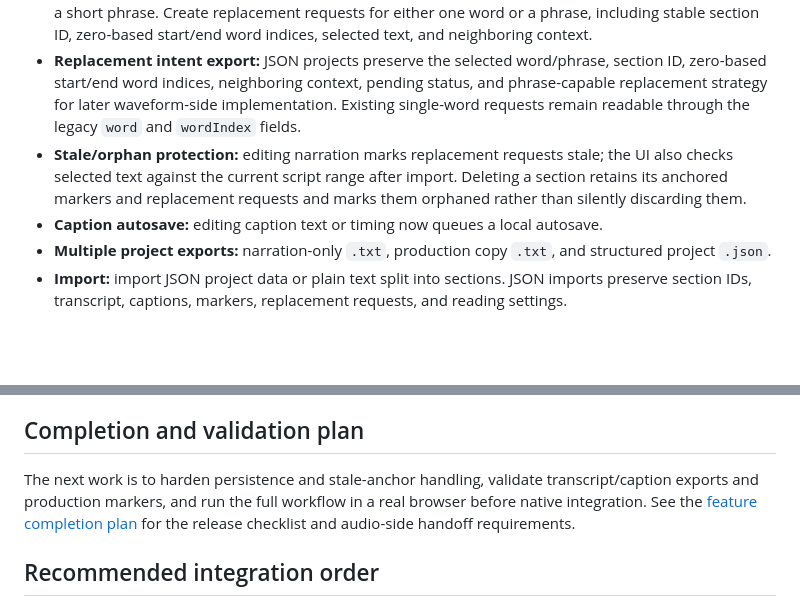
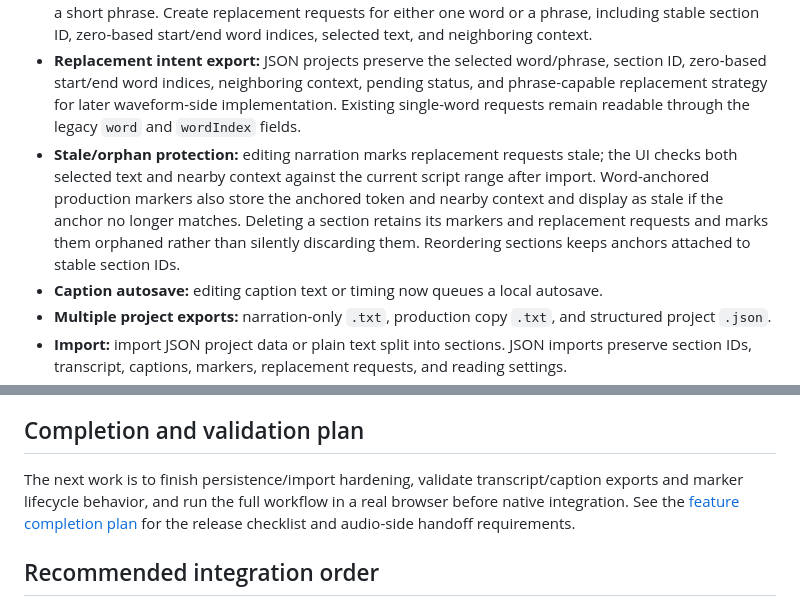
Before and after one commit to mosescryptic/Audio-Studio-Modules, a Markdown page: README.md, 2 parts joined by grey strips. Rendered like a GitHub page; blank space fills up the shorter version.

Commit message:
Document stale marker and context validation

```diff
--- a/README.md
+++ b/README.md
@@ -20,7 +20,7 @@ A local-first browser prototype for validating the Creator Tools workflow before
 - **Caption drafts:** generate editable caption cues from transcript text, choose a maximum of 3–30 words per cue, manually adjust each cue's start/end times and text, and export SubRip (`.srt`) or WebVTT (`.vtt`). Generated timing is an estimate, not audio alignment.
 - **Word and phrase selection:** click a word, then Shift-click another word in the same section to highlight a short phrase. Create replacement requests for either one word or a phrase, including stable section ID, zero-based start/end word indices, selected text, and neighboring context.
 - **Replacement intent export:** JSON projects preserve the selected word/phrase, section ID, zero-based start/end word indices, neighboring context, pending status, and phrase-capable replacement strategy for later waveform-side implementation. Existing single-word requests remain readable through the legacy `word` and `wordIndex` fields.
-- **Stale/orphan protection:** editing narration marks replacement requests stale; the UI also checks selected text against the current script range after import. Deleting a section retains its anchored markers and replacement requests and marks them orphaned rather than silently discarding them.
+- **Stale/orphan protection:** editing narration marks replacement requests stale; the UI checks both selected text and nearby context against the current script range after import. Word-anchored production markers also store the anchored token and nearby context and display as stale if the anchor no longer matches. Deleting a section retains its markers and replacement requests and marks them orphaned rather than silently discarding them. Reordering sections keeps anchors attached to stable section IDs.
 - **Caption autosave:** editing caption text or timing now queues a local autosave.
 - **Multiple project exports:** narration-only `.txt`, production copy `.txt`, and structured project `.json`.
 - **Import:** import JSON project data or plain text split into sections. JSON imports preserve section IDs, transcript, captions, markers, replacement requests, and reading settings.
@@ -59,7 +59,7 @@ Named drafts and recovery snapshots are stored in the current browser profile us
 
 ## Completion and validation plan
 
-The next work is to harden persistence and stale-anchor handling, validate transcript/caption exports and production markers, and run the full workflow in a real browser before native integration. See the [feature completion plan](./docs/FEATURE-COMPLETION-PLAN.md) for the release checklist and audio-side handoff requirements.
+The next work is to finish persistence/import hardening, validate transcript/caption exports and marker lifecycle behavior, and run the full workflow in a real browser before native integration. See the [feature completion plan](./docs/FEATURE-COMPLETION-PLAN.md) for the release checklist and audio-side handoff requirements.
 
 ## Recommended integration order
 
```
